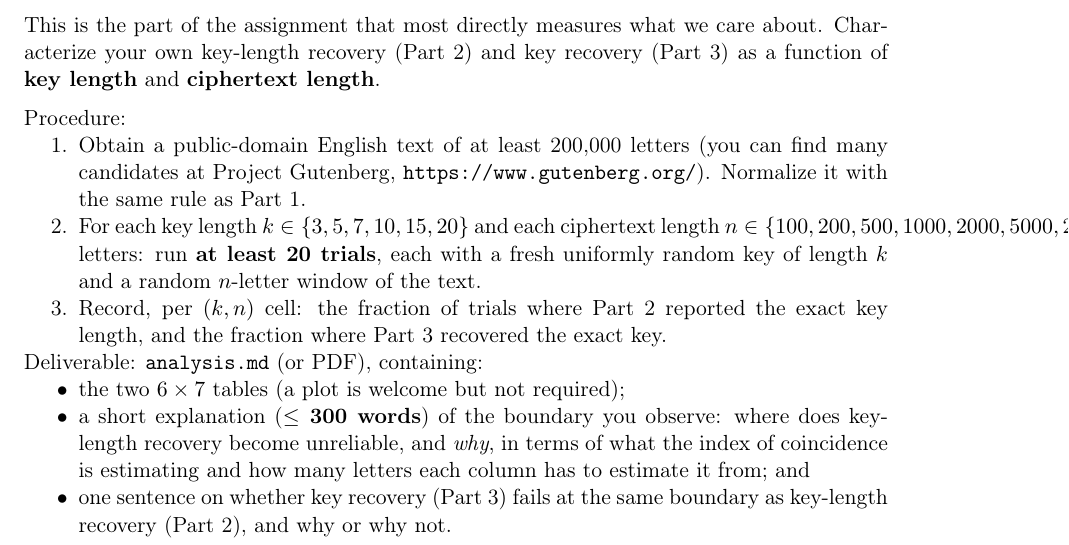
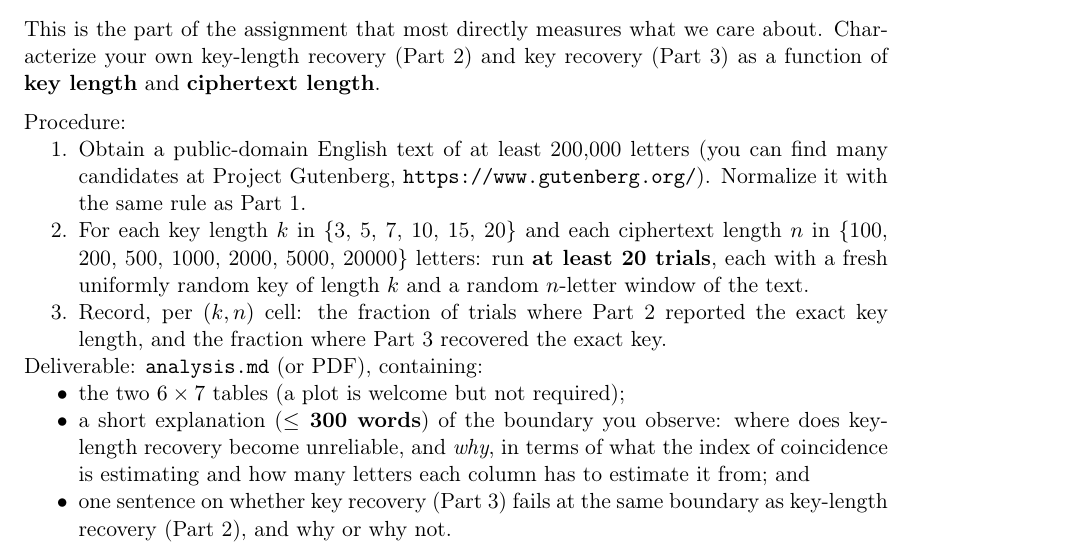
Before and after one commit to matthewdgreen/practicalcrypto2026, a LaTeX problem sheet (assignments/A1/hw1.tex): part of page 4 of 8, cut so that both start at the same text. Compiled offline with pdfLaTeX.

Commit message:
A1 handout: fix line overflow in Part 4 grid, tighten rubric table

```diff
--- a/assignments/A1/hw1.tex
+++ b/assignments/A1/hw1.tex
@@ -160,7 +160,7 @@ This is the part of the assignment that most directly measures what we care abou
 \medskip\noindent Procedure:
 \begin{enumerate}
 \item Obtain a public-domain English text of at least 200,000 letters (you can find many candidates at Project Gutenberg, \url{https://www.gutenberg.org/}). Normalize it with the same rule as Part 1.
-\item For each key length $k \in \{3, 5, 7, 10, 15, 20\}$ and each ciphertext length $n \in \{100, 200, 500, 1000, 2000, 5000, 20000\}$ letters: run \textbf{at least 20 trials}, each with a fresh uniformly random key of length $k$ and a random $n$-letter window of the text.
+\item For each key length $k$ in $\{$3, 5, 7, 10, 15, 20$\}$ and each ciphertext length $n$ in $\{$100, 200, 500, 1000, 2000, 5000, 20000$\}$ letters: run \textbf{at least 20 trials}, each with a fresh uniformly random key of length $k$ and a random $n$-letter window of the text.
 \item Record, per $(k, n)$ cell: the fraction of trials where Part 2 reported the exact key length, and the fraction where Part 3 recovered the exact key.
 \end{enumerate}
 Deliverable: \file{analysis.md} (or PDF), containing:
```
Also changed, not shown: assignments/A1/hw1.pdf, assignments/A1/hw1.tex (2 more changed lines).
